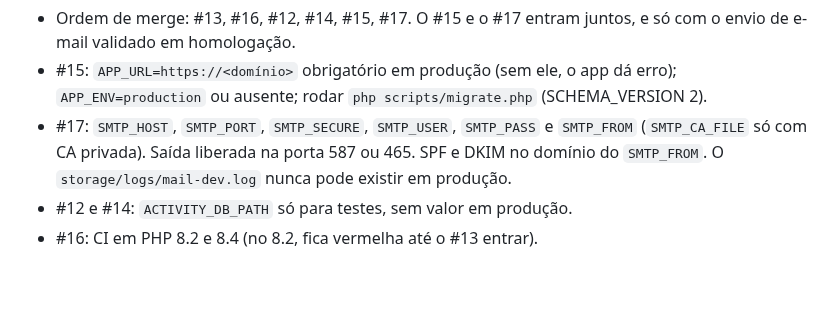
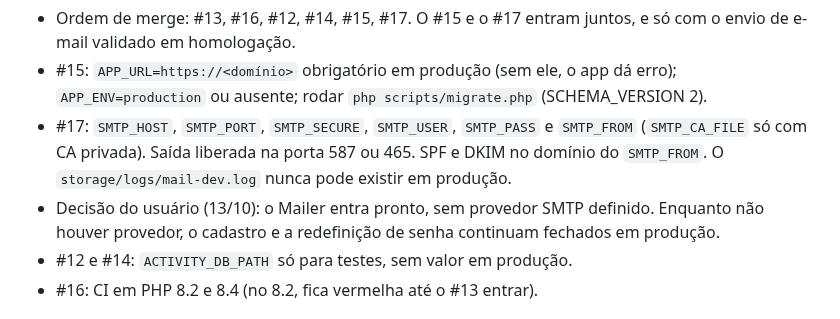
Before and after one commit to rieiro/casalivre, a Markdown page: prompts/deploy.md, the part around the change. GitHub-like rendering; blank space fills up the shorter version.

Commit message:
docs: Mailer sem provedor SMTP por enquanto

```diff
--- a/prompts/deploy.md
+++ b/prompts/deploy.md
@@ -107,6 +107,7 @@ Parecer do Bot Segurança e Arquitetura: #12 aprovado com condições; #15 não
 - Ordem de merge: #13, #16, #12, #14, #15, #17. O #15 e o #17 entram juntos, e só com o envio de e-mail validado em homologação.
 - #15: `APP_URL=https://<domínio>` obrigatório em produção (sem ele, o app dá erro); `APP_ENV=production` ou ausente; rodar `php scripts/migrate.php` (SCHEMA_VERSION 2).
 - #17: `SMTP_HOST`, `SMTP_PORT`, `SMTP_SECURE`, `SMTP_USER`, `SMTP_PASS` e `SMTP_FROM` (`SMTP_CA_FILE` só com CA privada). Saída liberada na porta 587 ou 465. SPF e DKIM no domínio do `SMTP_FROM`. O `storage/logs/mail-dev.log` nunca pode existir em produção.
+- Decisão do usuário (13/10): o Mailer entra pronto, sem provedor SMTP definido. Enquanto não houver provedor, o cadastro e a redefinição de senha continuam fechados em produção.
 - #12 e #14: `ACTIVITY_DB_PATH` só para testes, sem valor em produção.
 - #16: CI em PHP 8.2 e 8.4 (no 8.2, fica vermelha até o #13 entrar).
 
```
